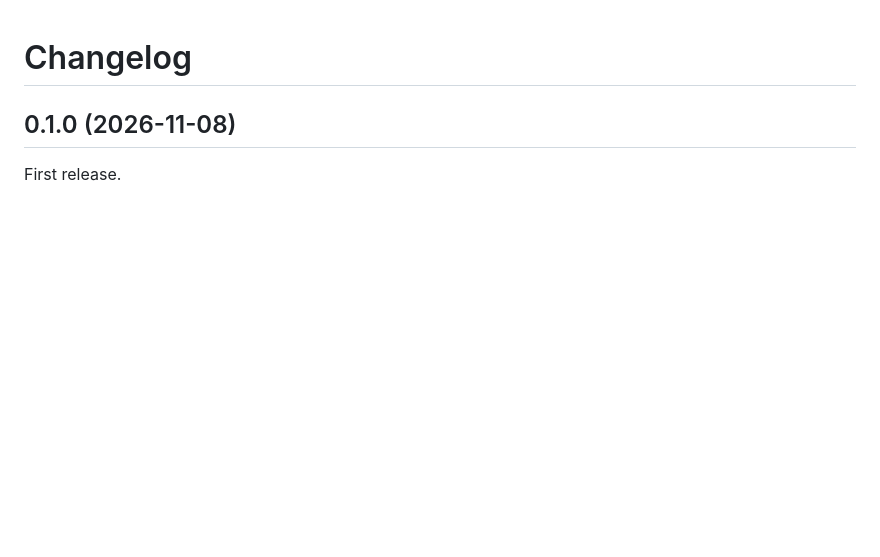
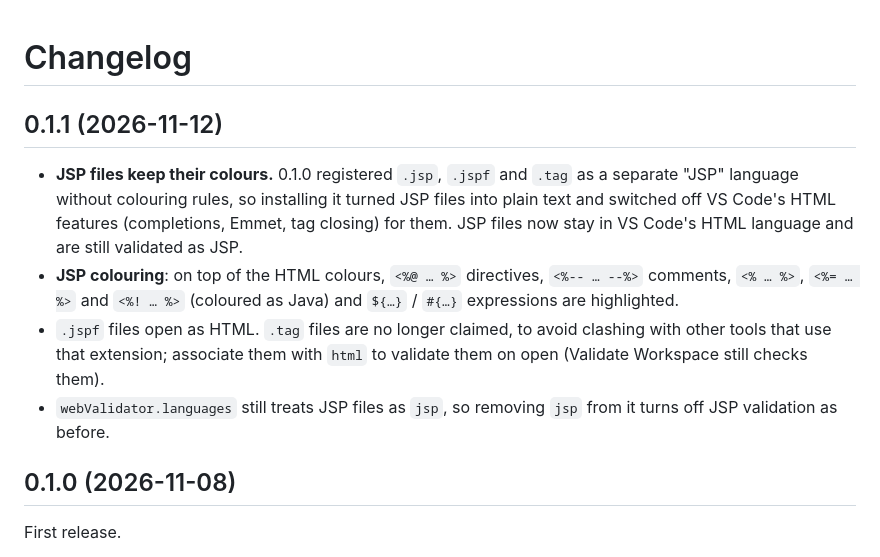
Before and after one commit to firozkn9/w3c-validator-plus, a Markdown page: CHANGELOG.md, the part around the change. GitHub-like rendering; blank space fills up the shorter version.

```diff
--- a/CHANGELOG.md
+++ b/CHANGELOG.md
@@ -1,4 +1,19 @@
 # Changelog
+
+## 0.1.1 (2026-11-12)
+
+- **JSP files keep their colours.** 0.1.0 registered `.jsp`, `.jspf` and `.tag` as a separate
+  "JSP" language without colouring rules, so installing it turned JSP files into plain text and
+  switched off VS Code's HTML features (completions, Emmet, tag closing) for them. JSP files now
+  stay in VS Code's HTML language and are still validated as JSP.
+- **JSP colouring**: on top of the HTML colours, `<%@ … %>` directives, `<%-- … --%>` comments,
+  `<% … %>`, `<%= … %>` and `<%! … %>` (coloured as Java) and `${…}` / `#{…}` expressions are
+  highlighted.
+- `.jspf` files open as HTML. `.tag` files are no longer claimed, to avoid clashing with other
+  tools that use that extension; associate them with `html` to validate them on open (Validate
+  Workspace still checks them).
+- `webValidator.languages` still treats JSP files as `jsp`, so removing `jsp` from it turns off
+  JSP validation as before.
 
 ## 0.1.0 (2026-11-08)
 
```
Also changed, not shown: README.md (+16 -2 lines), images/screenshot.png, 8 other files.
